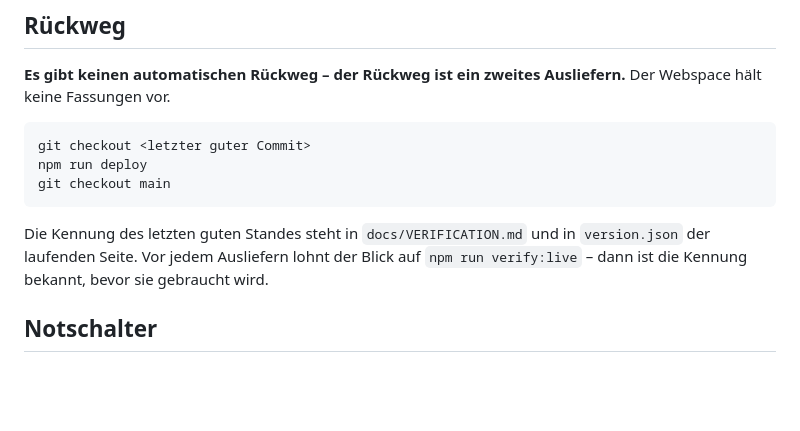
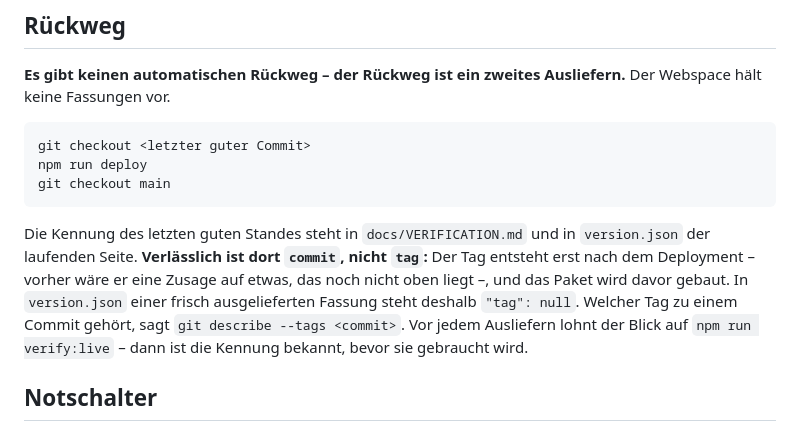
Before and after one commit to malziland/malzicare, a Markdown page: docs/RUNBOOK.md, the part around the change. Drawn GitHub-style; blank space fills up the shorter version.

````diff
--- a/docs/RUNBOOK.md
+++ b/docs/RUNBOOK.md
@@ -101,7 +101,11 @@ git checkout main
 ```
 
 Die Kennung des letzten guten Standes steht in `docs/VERIFICATION.md` und in
-`version.json` der laufenden Seite. Vor jedem Ausliefern lohnt der Blick auf
+`version.json` der laufenden Seite. **Verlässlich ist dort `commit`, nicht
+`tag`:** Der Tag entsteht erst nach dem Deployment – vorher wäre er eine Zusage
+auf etwas, das noch nicht oben liegt –, und das Paket wird davor gebaut. In
+`version.json` einer frisch ausgelieferten Fassung steht deshalb `"tag": null`.
+Welcher Tag zu einem Commit gehört, sagt `git describe --tags <commit>`. Vor jedem Ausliefern lohnt der Blick auf
 `npm run verify:live` – dann ist die Kennung bekannt, bevor sie gebraucht wird.
 
 ## Notschalter
````
Also changed, not shown: docs/handover/2026-08-28-veraltete-staende-im-browser.md (+7 -1 lines).
